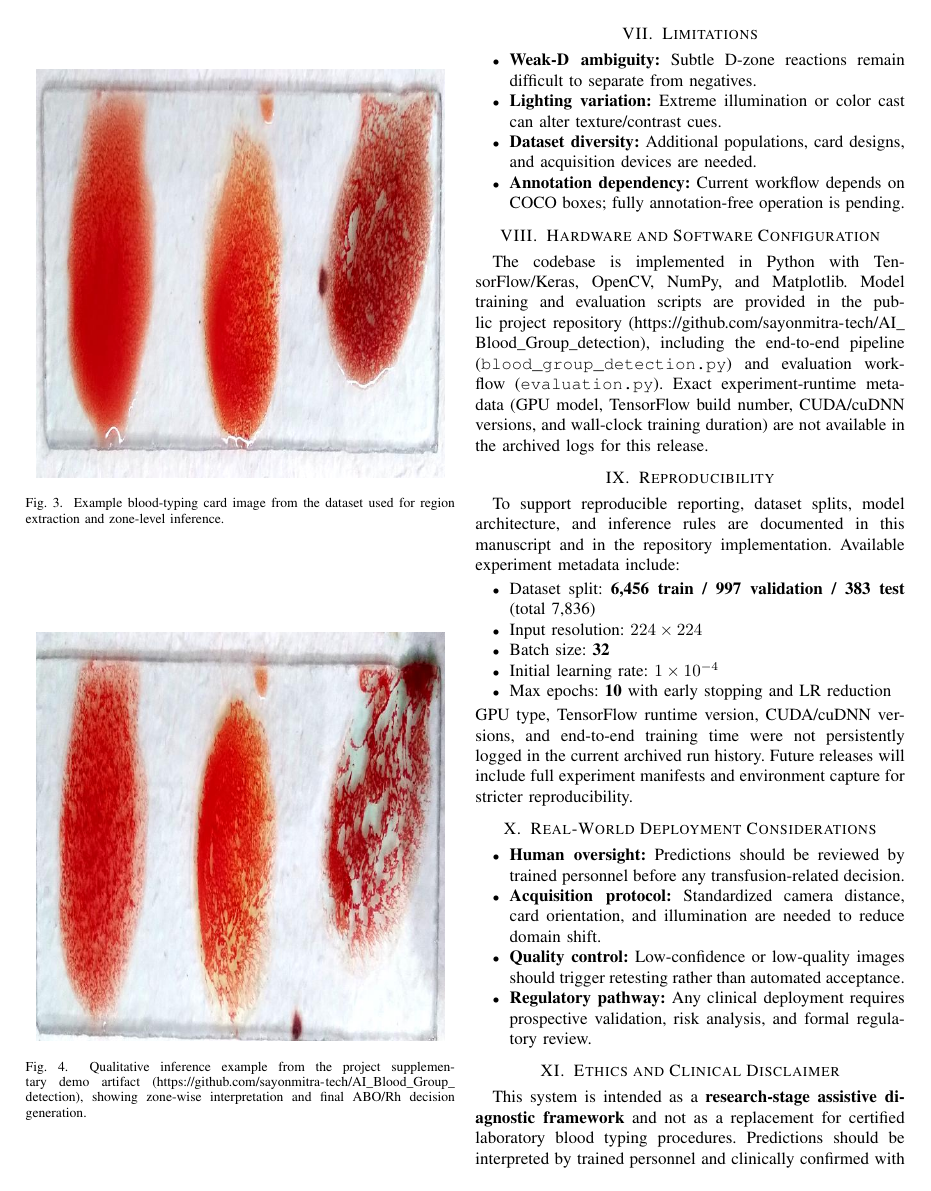
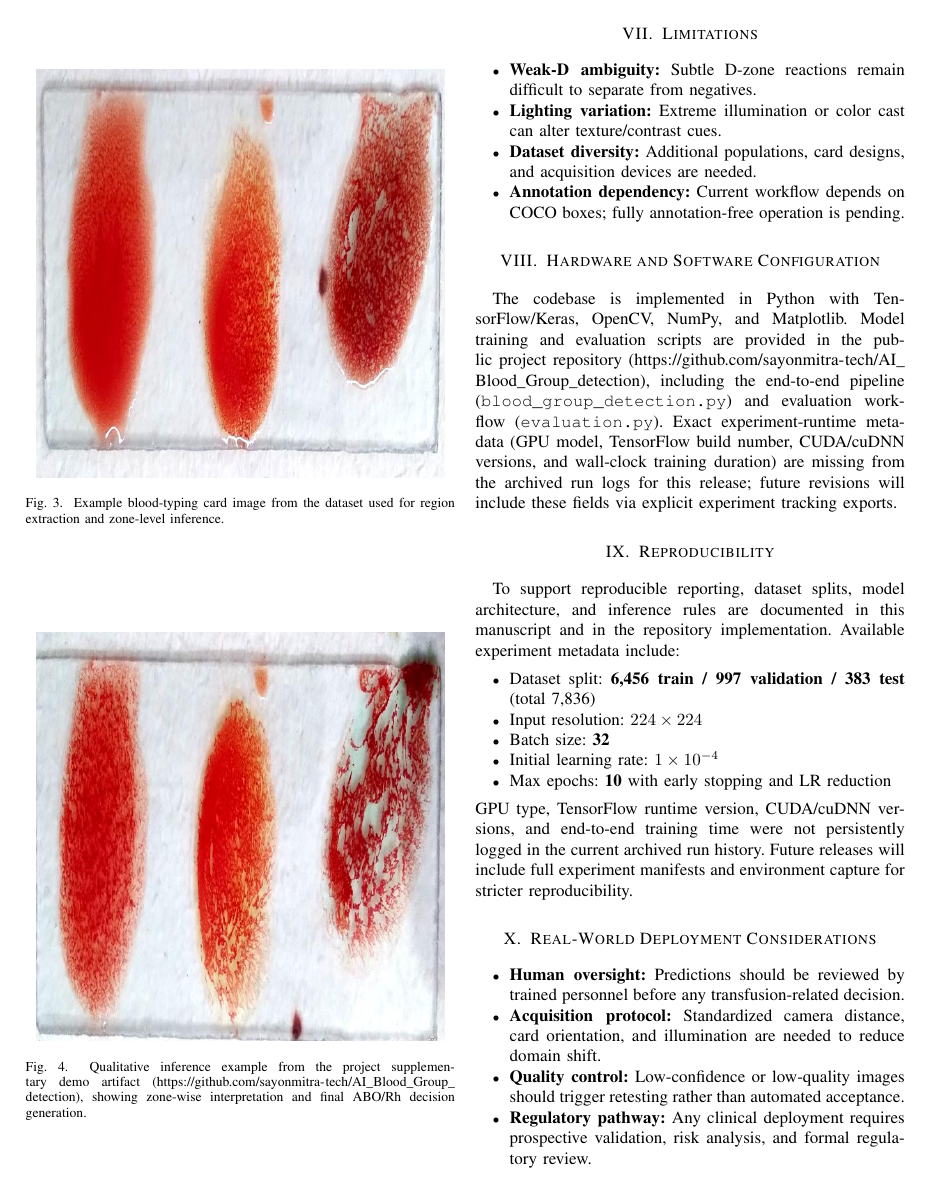
Before and after one commit to sayonmitra-tech/AI_Blood_Group_detection, a LaTeX paper (IEEE_Paper.tex): page 3 of 4. Compiled offline with pdfLaTeX.

Commit message:
docs: address review feedback in IEEE manuscript wording
Agent-Logs-Url: https://github.com/sayonmitra-tech/AI_Blood_Group_detection/sessions/5a5b7774-29a3-4c48-8683-b0146232ffe2

Co-authored-by: sayonmitra-tech <265698280+sayonmitra-tech@users.noreply.github.com>

```diff
--- a/IEEE_Paper.tex
+++ b/IEEE_Paper.tex
@@ -210,7 +210,7 @@ The framework demonstrates that card-level blood grouping can be approximated wi
 \end{itemize}
 
 \section{Hardware and Software Configuration}
-The codebase is implemented in Python with TensorFlow/Keras, OpenCV, NumPy, and Matplotlib. Model training and evaluation scripts are provided in the public project repository (\url{https://github.com/sayonmitra-tech/AI_Blood_Group_detection}), including the end-to-end pipeline (\texttt{blood\_group\_detection.py}) and evaluation workflow (\texttt{evaluation.py}). Exact experiment-runtime metadata (GPU model, TensorFlow build number, CUDA/cuDNN versions, and wall-clock training duration) are not available in the archived logs for this release.
+The codebase is implemented in Python with TensorFlow/Keras, OpenCV, NumPy, and Matplotlib. Model training and evaluation scripts are provided in the public project repository (\url{https://github.com/sayonmitra-tech/AI_Blood_Group_detection}), including the end-to-end pipeline (\texttt{blood\_group\_detection.py}) and evaluation workflow (\texttt{evaluation.py}). Exact experiment-runtime metadata (GPU model, TensorFlow build number, CUDA/cuDNN versions, and wall-clock training duration) are missing from the archived run logs for this release; future revisions will include these fields via explicit experiment tracking exports.
 
 \section{Reproducibility}
 To support reproducible reporting, dataset splits, model architecture, and inference rules are documented in this manuscript and in the repository implementation. Available experiment metadata include:
```
Also changed, not shown: IEEE_Paper.tex (2 more changed lines).
